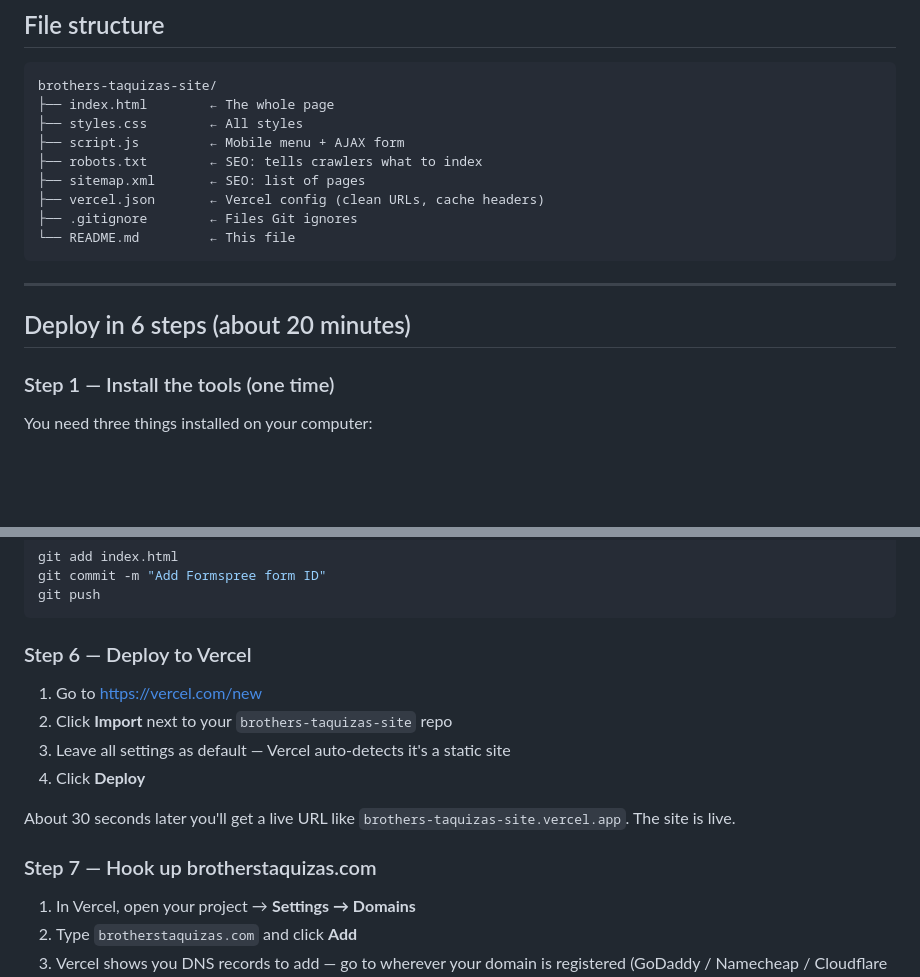
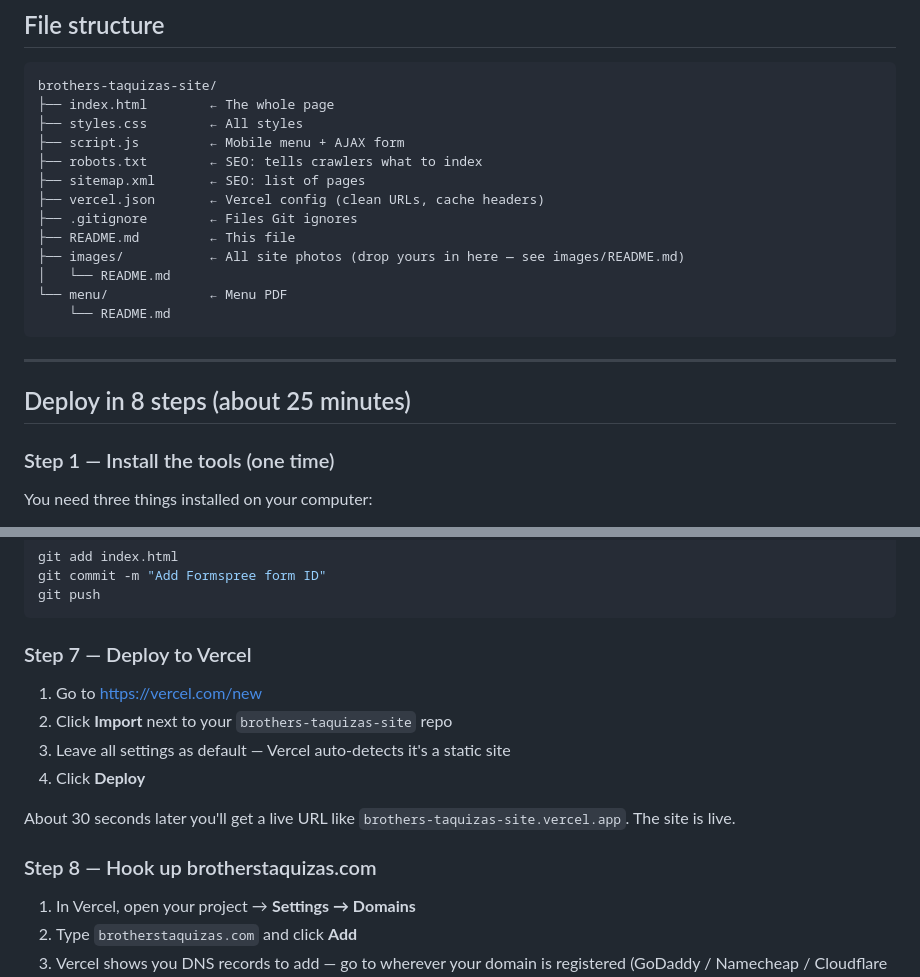
Before and after one commit to MatthewGPB/Brother-Taquizas, a Markdown page: README.md, 2 parts joined by grey strips. Rendered like a GitHub page; blank space fills up the shorter version.

````diff
--- a/README.md
+++ b/README.md
@@ -14,12 +14,16 @@ brothers-taquizas-site/
 ├── sitemap.xml       ← SEO: list of pages
 ├── vercel.json       ← Vercel config (clean URLs, cache headers)
 ├── .gitignore        ← Files Git ignores
-└── README.md         ← This file
+├── README.md         ← This file
+├── images/           ← All site photos (drop yours in here — see images/README.md)
+│   └── README.md
+└── menu/             ← Menu PDF
+    └── README.md
 ```
 
 ---
 
-## Deploy in 6 steps (about 20 minutes)
+## Deploy in 8 steps (about 25 minutes)
 
 ### Step 1 — Install the tools (one time)
 
@@ -89,7 +117,7 @@ git commit -m "Add Formspree form ID"
 git push
 ```
 
-### Step 6 — Deploy to Vercel
+### Step 7 — Deploy to Vercel
 
 1. Go to https://vercel.com/new
 2. Click **Import** next to your `brothers-taquizas-site` repo
@@ -98,7 +126,7 @@ git push
 
 About 30 seconds later you'll get a live URL like `brothers-taquizas-site.vercel.app`. The site is live.
 
-### Step 7 — Hook up brotherstaquizas.com
+### Step 8 — Hook up brotherstaquizas.com
 
 1. In Vercel, open your project → **Settings → Domains**
 2. Type `brotherstaquizas.com` and click **Add**
````
Also changed, not shown: other parts of README.md (+36 -8 lines).
